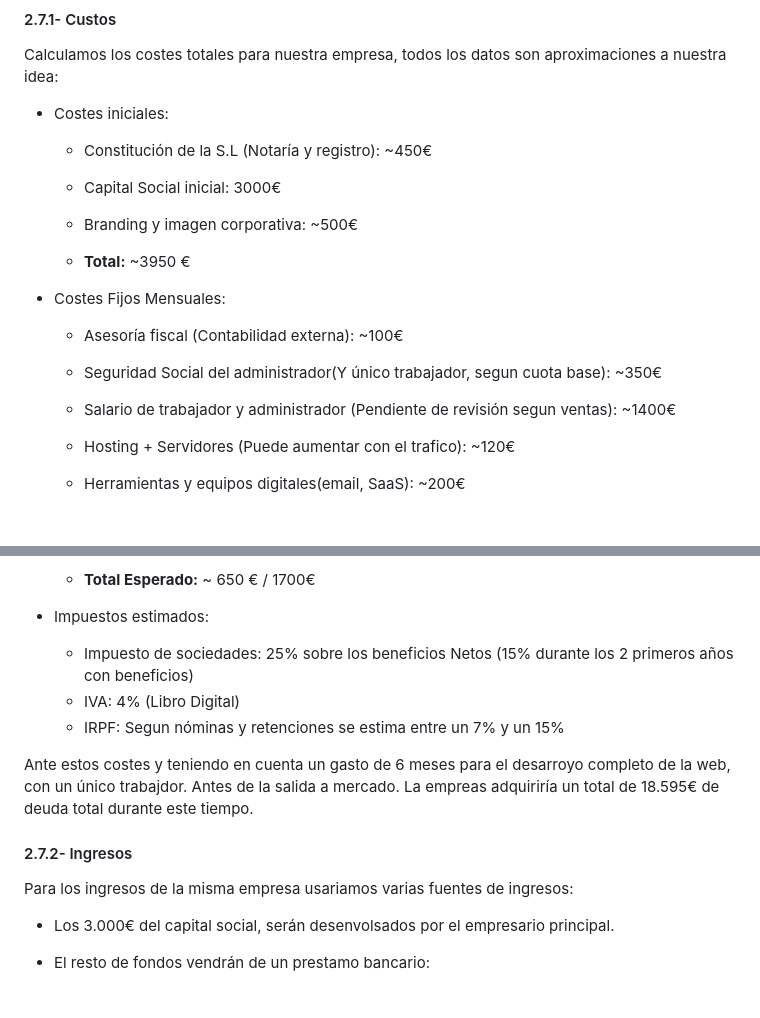
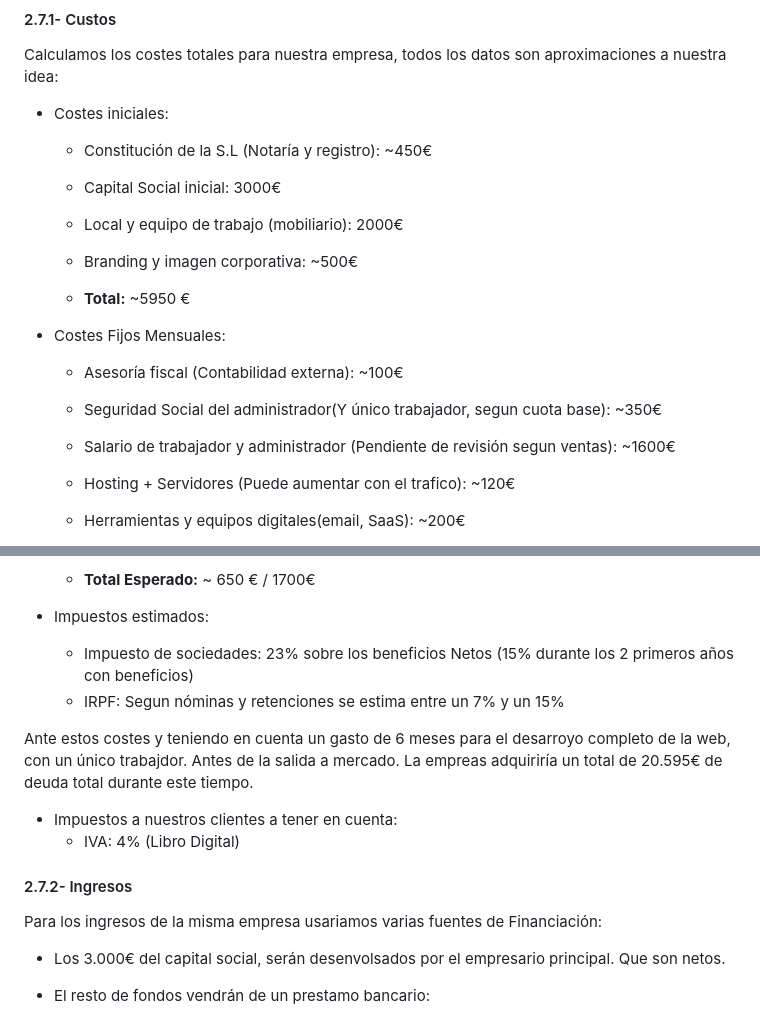
Before and after one commit to ideosincrasia/Proxecto-DAW-24-25-Iago-Lojo-Lopez, a Markdown page: doc/1_Anteproyecto.md, 2 parts joined by grey strips. Drawn GitHub-style; blank space fills up the shorter version.

Commit message:
Correciones al Anteproyecto

```diff
--- a/doc/1_Anteproyecto.md
+++ b/doc/1_Anteproyecto.md
@@ -150,14 +150,15 @@ Calculamos los costes totales para nuestra empresa, todos los datos son aproxima
 - Costes iniciales:
   - Constitución de la S.L (Notaría y registro): ~450€
   - Capital Social inicial: 3000€
+  - Local y equipo de trabajo (mobiliario): 2000€
   - Branding y imagen corporativa: ~500€
 
-  - **Total:** ~3950 €
+  - **Total:** ~5950 €
 
 - Costes Fijos Mensuales:
   - Asesoría fiscal (Contabilidad externa): ~100€
   - Seguridad Social del administrador(Y único trabajador, segun cuota base): ~350€
-  - Salario de trabajador y administrador (Pendiente de revisión segun ventas): ~1400€
+  - Salario de trabajador y administrador (Pendiente de revisión segun ventas): ~1600€
   - Hosting + Servidores (Puede aumentar con el trafico): ~120€
   - Herramientas y equipos digitales(email, SaaS): ~200€
   - Dominio y SSL (Prorrateado mensualmente): 15€
@@ -175,17 +176,19 @@ Calculamos los costes totales para nuestra empresa, todos los datos son aproxima
   - **Total Esperado:** ~ 650 € / 1700€
 
 - Impuestos estimados:
-  - Impuesto de sociedades: 25% sobre los beneficios Netos (15% durante los 2 primeros años con beneficios)
-  - IVA: 4% (Libro Digital)
+  - Impuesto de sociedades: 23% sobre los beneficios Netos (15% durante los 2 primeros años con beneficios)
   - IRPF: Segun nóminas y retenciones se estima entre un 7% y un 15%
 
-Ante estos costes y teniendo en cuenta un gasto de 6 meses para el desarroyo completo de la web, con un único trabajdor. Antes de la salida a mercado. La empreas adquiriría un  total de 18.595€ de deuda total durante este tiempo.
+Ante estos costes y teniendo en cuenta un gasto de 6 meses para el desarroyo completo de la web, con un único trabajdor. Antes de la salida a mercado. La empreas adquiriría un  total de 20.595€ de deuda total durante este tiempo.
+
+- Impuestos a nuestros clientes a tener en cuenta:
+  - IVA: 4% (Libro Digital)
 
 #### 2.7.2- Ingresos
 
-Para los ingresos de la misma empresa usariamos varias fuentes de ingresos:
+Para los ingresos de la misma empresa usariamos varias fuentes de Financiación:
 
-- Los 3.000€ del capital social, serán desenvolsados por el empresario principal.
+- Los 3.000€ del capital social, serán desenvolsados por el empresario principal. Que son netos.
 
 - El resto de fondos vendrán de un prestamo bancario:
   - Importe del préstamo: 22.000€
```
